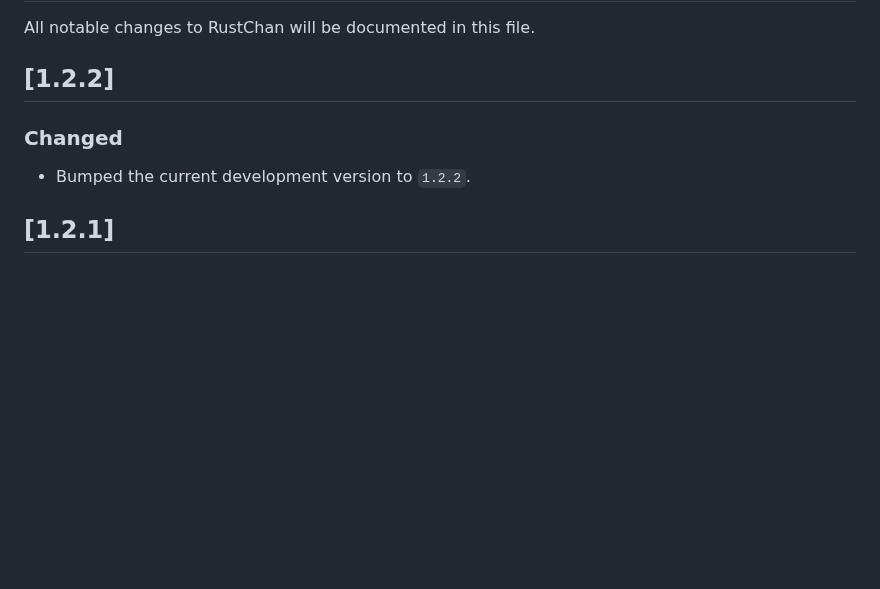
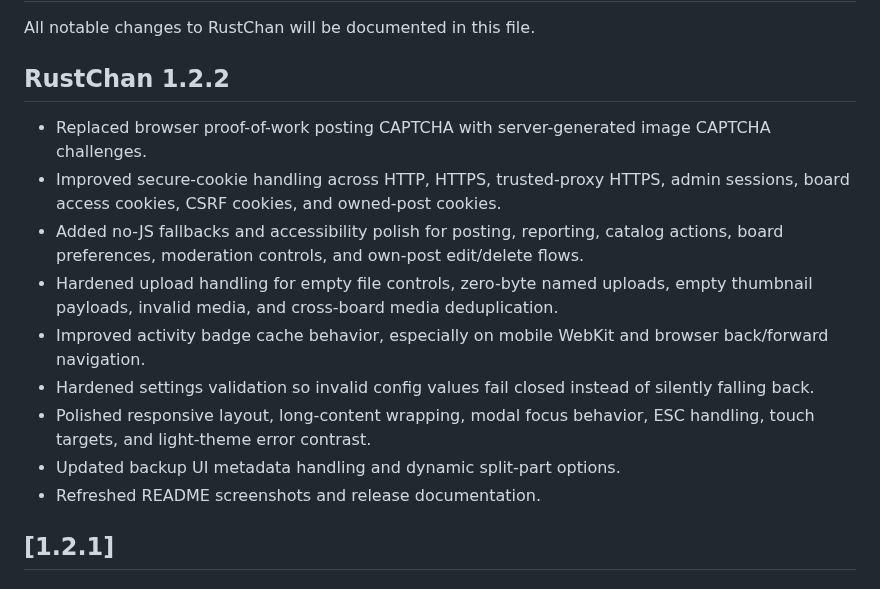
Before and after one commit to csd113/RustChan, a Markdown page: CHANGELOG.md, the part around the change. Rendered like a GitHub page; blank space fills up the shorter version.

```diff
--- a/CHANGELOG.md
+++ b/CHANGELOG.md
@@ -2,11 +2,17 @@
 
 All notable changes to RustChan will be documented in this file.
 
-## [1.2.2]
+## RustChan 1.2.2
 
-### Changed
-
-- Bumped the current development version to `1.2.2`.
+- Replaced browser proof-of-work posting CAPTCHA with server-generated image CAPTCHA challenges.
+- Improved secure-cookie handling across HTTP, HTTPS, trusted-proxy HTTPS, admin sessions, board access cookies, CSRF cookies, and owned-post cookies.
+- Added no-JS fallbacks and accessibility polish for posting, reporting, catalog actions, board preferences, moderation controls, and own-post edit/delete flows.
+- Hardened upload handling for empty file controls, zero-byte named uploads, empty thumbnail payloads, invalid media, and cross-board media deduplication.
+- Improved activity badge cache behavior, especially on mobile WebKit and browser back/forward navigation.
+- Hardened settings validation so invalid config values fail closed instead of silently falling back.
+- Polished responsive layout, long-content wrapping, modal focus behavior, ESC handling, touch targets, and light-theme error contrast.
+- Updated backup UI metadata handling and dynamic split-part options.
+- Refreshed README screenshots and release documentation.
 
 ## [1.2.1]
 
```
